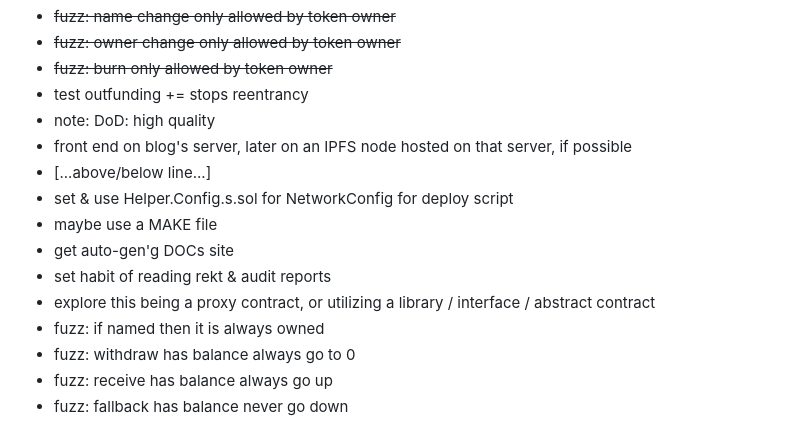
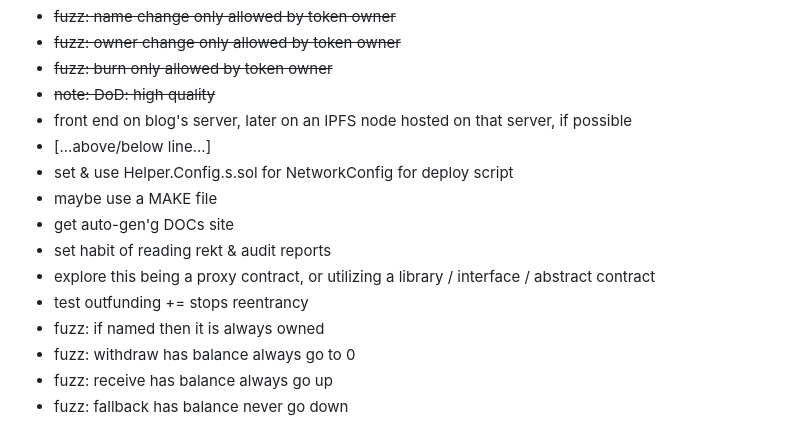
Before and after one commit to mlamont/rocolor, a Markdown page: README.md, the part around the change. Rendered like a GitHub page.

Commit message:
testing completed to a level that is GEFN

```diff
--- a/README.md
+++ b/README.md
@@ -73,8 +73,7 @@ Rebuild two repositories into this one, tracked via the following...
 - ~~fuzz: name change only allowed by token owner~~
 - ~~fuzz: owner change only allowed by token owner~~
 - ~~fuzz: burn only allowed by token owner~~
-- test outfunding += stops reentrancy
-- note: DoD: high quality
+- ~~note: DoD: high quality~~
 - front end on blog's server, later on an IPFS node hosted on that server, if possible
 - [...above/below line...]
 - set & use Helper.Config.s.sol for NetworkConfig for deploy script
@@ -82,6 +81,7 @@ Rebuild two repositories into this one, tracked via the following...
 - get auto-gen'g DOCs site
 - set habit of reading rekt & audit reports
 - explore this being a proxy contract, or utilizing a library / interface / abstract contract
+- test outfunding += stops reentrancy
 - fuzz: if named then it is always owned
 - fuzz: withdraw has balance always go to 0
 - fuzz: receive has balance always go up
```
